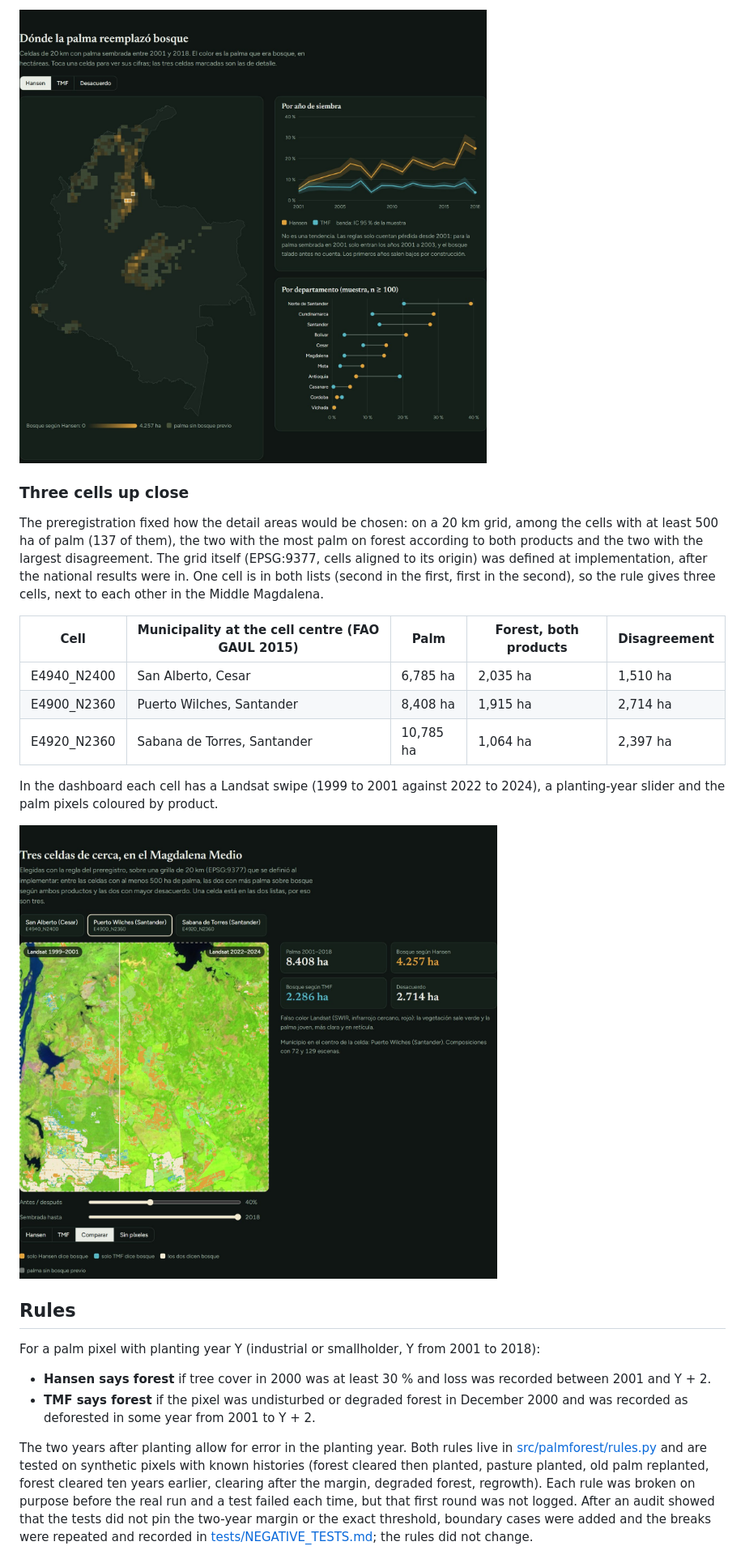
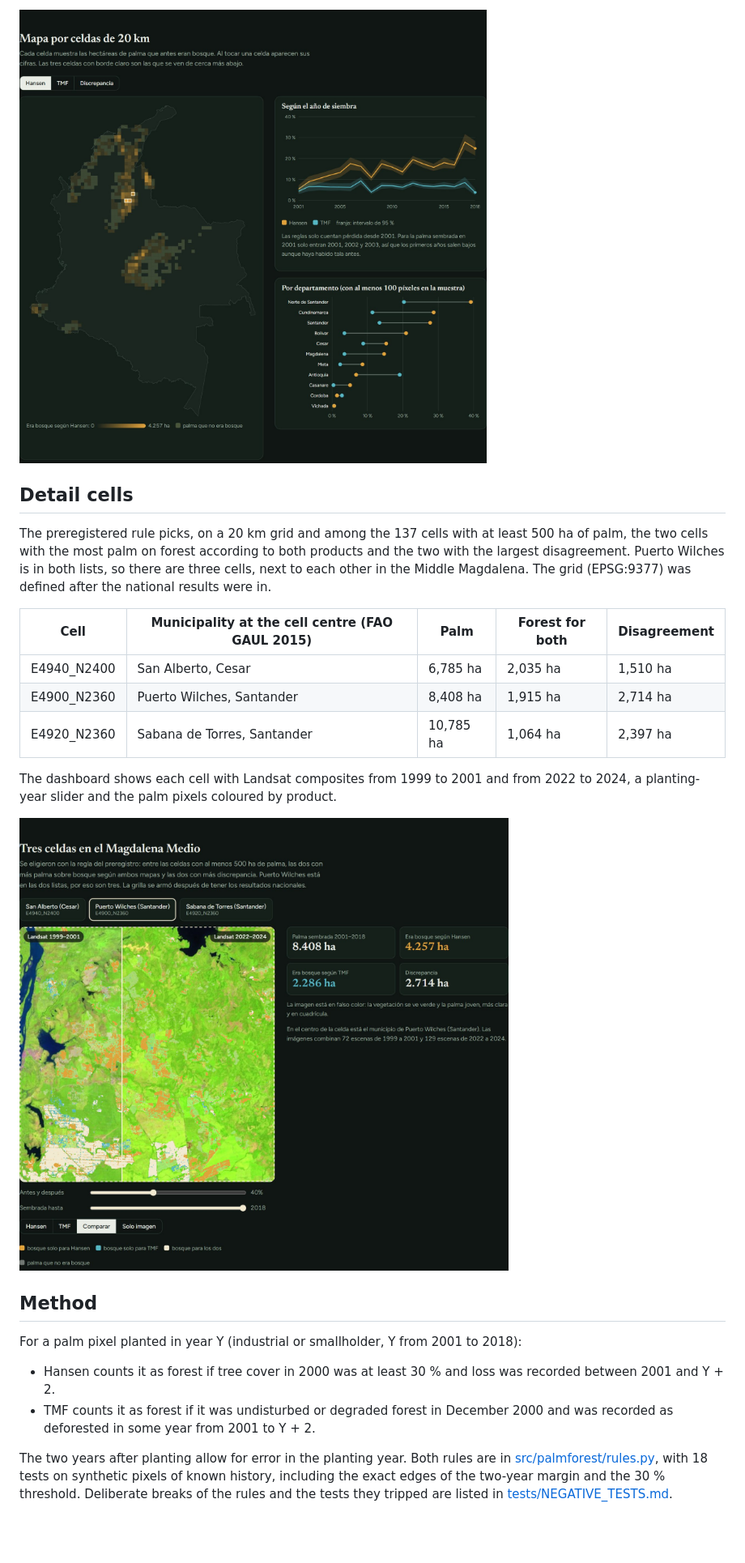
Before and after one commit to linaq11/palm-deforestation-colombia, a Markdown page: README.md, the part around one of its changes. Shown at 81% size. GitHub-like rendering; pictures changed too: docs/screenshot_es_detail.jpg, docs/screenshot_es_map.jpg; blank space fills up the shorter version.

Commit message:
Plainer wording in README and dashboard: descriptive headings, no labels, no conclusions stated for the reader

```diff
--- a/README.md
+++ b/README.md
@@ -38,15 +34,15 @@ By department (sample, at least 100 pixels, no intervals), Hansen gives 39 % in
 
 ![National 20 km grid and the department comparison](docs/screenshot_es_map.jpg)
 
-### Three cells up close
+## Detail cells
 
-The preregistration fixed how the detail areas would be chosen: on a 20 km grid, among the cells with at least 500 ha of palm (137 of them), the two with the most palm on forest according to both products and the two with the largest disagreement. The grid itself (EPSG:9377, cells aligned to its origin) was defined at implementation, after the national results were in. One cell is in both lists (second in the first, first in the second), so the rule gives three cells, next to each other in the Middle Magdalena.
+The preregistered rule picks, on a 20 km grid and among the 137 cells with at least 500 ha of palm, the two cells with the most palm on forest according to both products and the two with the largest disagreement. Puerto Wilches is in both lists, so there are three cells, next to each other in the Middle Magdalena. The grid (EPSG:9377) was defined after the national results were in.
 
-| Cell | Municipality at the cell centre (FAO GAUL 2015) | Palm | Forest, both products | Disagreement |
+| Cell | Municipality at the cell centre (FAO GAUL 2015) | Palm | Forest for both | Disagreement |
 |---|---|---|---|---|
 | E4940_N2400 | San Alberto, Cesar | 6,785 ha | 2,035 ha | 1,510 ha |
 | E4900_N2360 | Puerto Wilches, Santander | 8,408 ha | 1,915 ha | 2,714 ha |
 | E4920_N2360 | Sabana de Torres, Santander | 10,785 ha | 1,064 ha | 2,397 ha |
 
-In the dashboard each cell has a Landsat swipe (1999 to 2001 against 2022 to 2024), a planting-year slider and the palm pixels coloured by product.
+The dashboard shows each cell with Landsat composites from 1999 to 2001 and from 2022 to 2024, a planting-year slider and the palm pixels coloured by product.
 
@@ -54,10 +50,10 @@ In the dashboard each cell has a Landsat swipe (1999 to 2001 against 2022 to 202
 
-## Rules
+## Method
 
-For a palm pixel with planting year Y (industrial or smallholder, Y from 2001 to 2018):
+For a palm pixel planted in year Y (industrial or smallholder, Y from 2001 to 2018):
 
-- **Hansen says forest** if tree cover in 2000 was at least 30 % and loss was recorded between 2001 and Y + 2.
-- **TMF says forest** if the pixel was undisturbed or degraded forest in December 2000 and was recorded as deforested in some year from 2001 to Y + 2.
+- Hansen counts it as forest if tree cover in 2000 was at least 30 % and loss was recorded between 2001 and Y + 2.
+- TMF counts it as forest if it was undisturbed or degraded forest in December 2000 and was recorded as deforested in some year from 2001 to Y + 2.
 
-The two years after planting allow for error in the planting year. Both rules live in [src/palmforest/rules.py](src/palmforest/rules.py) and are tested on synthetic pixels with known histories (forest cleared then planted, pasture planted, old palm replanted, forest cleared ten years earlier, clearing after the margin, degraded forest, regrowth). Each rule was broken on purpose before the real run and a test failed each time, but that first round was not logged. After an audit showed that the tests did not pin the two-year margin or the exact threshold, boundary cases were added and the breaks were repeated and recorded in [tests/NEGATIVE_TESTS.md](tests/NEGATIVE_TESTS.md); the rules did not change.
+The two years after planting allow for error in the planting year. Both rules are in [src/palmforest/rules.py](src/palmforest/rules.py), with 18 tests on synthetic pixels of known history, including the exact edges of the two-year margin and the 30 % threshold. Deliberate breaks of the rules and the tests they tripped are listed in [tests/NEGATIVE_TESTS.md](tests/NEGATIVE_TESTS.md).
 
```
Also changed, not shown: other parts of README.md (+44 -48 lines), docs/screenshot_en.jpg, 1 other file.
